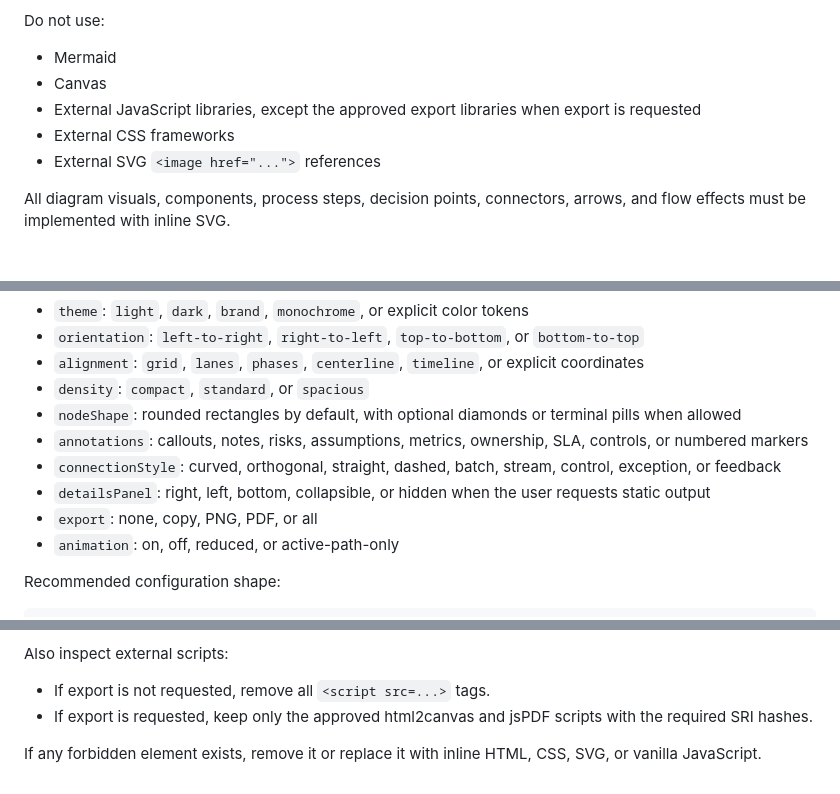
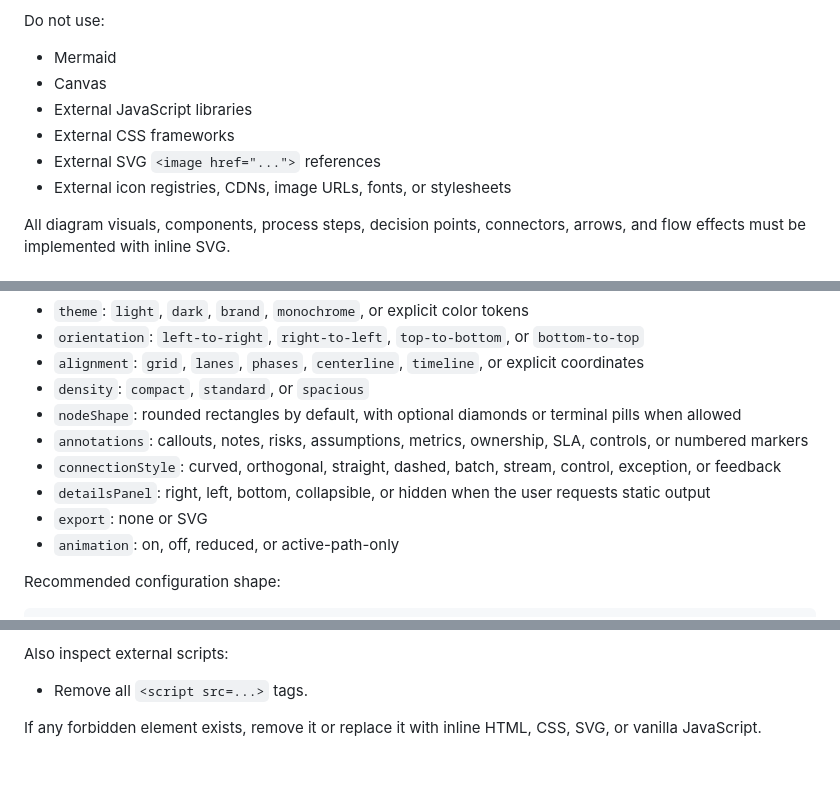
Before and after one commit to g-kannan/archicons, a Markdown page: flow_diagram_skill.md, 3 parts joined by grey strips. Drawn GitHub-style.

```diff
--- a/flow_diagram_skill.md
+++ b/flow_diagram_skill.md
@@ -18,9 +18,10 @@ Generate one complete `.html` file using only:
 Do not use:
 - Mermaid
 - Canvas
-- External JavaScript libraries, except the approved export libraries when export is requested
+- External JavaScript libraries
 - External CSS frameworks
 - External SVG `<image href="...">` references
+- External icon registries, CDNs, image URLs, fonts, or stylesheets
 
 All diagram visuals, components, process steps, decision points, connectors, arrows, and flow effects must be implemented with inline SVG.
 
@@ -80,7 +81,7 @@ Supported input-driven options:
 - `annotations`: callouts, notes, risks, assumptions, metrics, ownership, SLA, controls, or numbered markers
 - `connectionStyle`: curved, orthogonal, straight, dashed, batch, stream, control, exception, or feedback
 - `detailsPanel`: right, left, bottom, collapsible, or hidden when the user requests static output
-- `export`: none, copy, PNG, PDF, or all
+- `export`: none or SVG
 - `animation`: on, off, reduced, or active-path-only
 
 Recommended configuration shape:
@@ -664,7 +629,6 @@ Before finalizing, inspect the HTML for:
 - `<image`
 
 Also inspect external scripts:
-- If export is not requested, remove all `<script src=...>` tags.
-- If export is requested, keep only the approved html2canvas and jsPDF scripts with the required SRI hashes.
+- Remove all `<script src=...>` tags.
 
 If any forbidden element exists, remove it or replace it with inline HTML, CSS, SVG, or vanilla JavaScript.
```
Also changed, not shown: other parts of flow_diagram_skill.md (+55 -91 lines).
